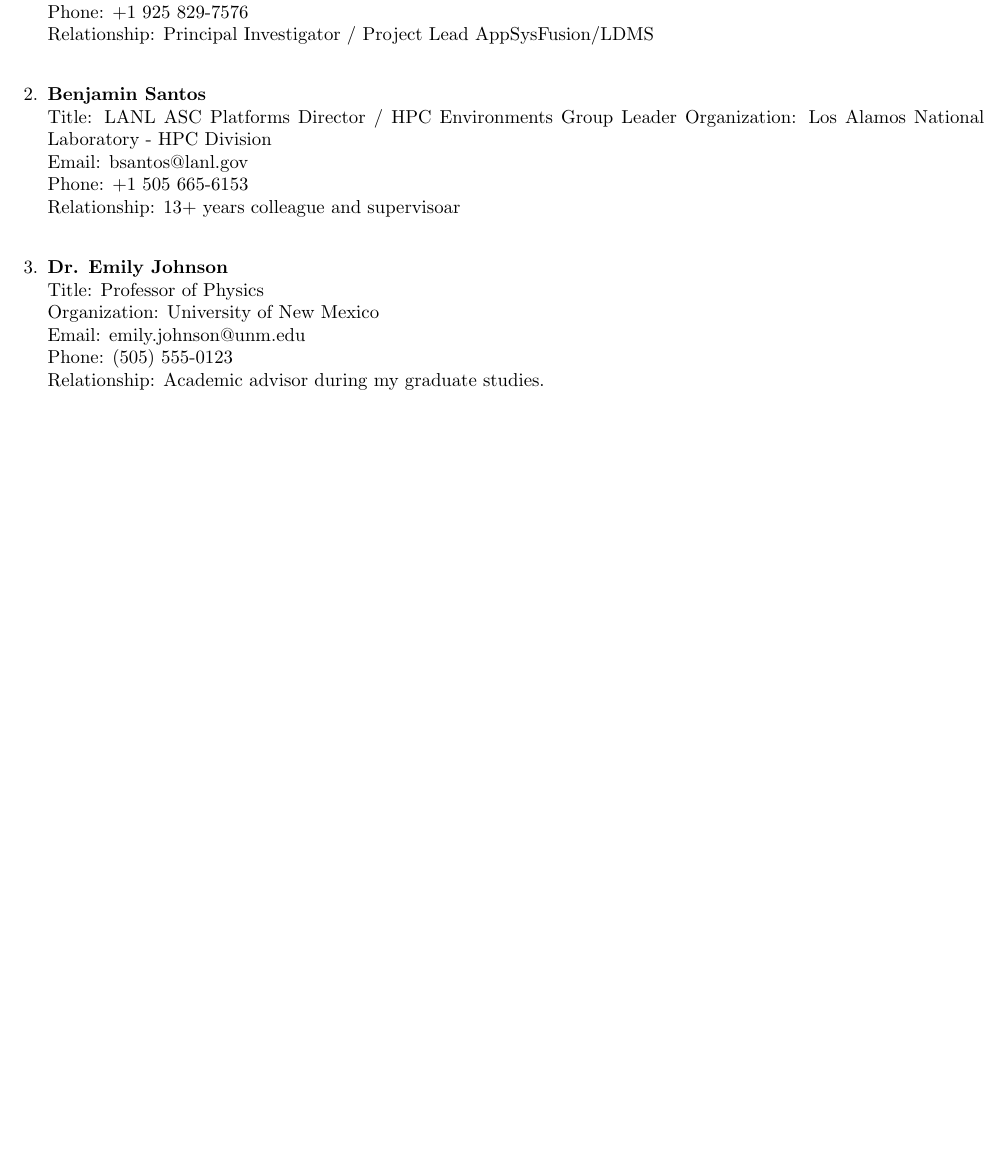
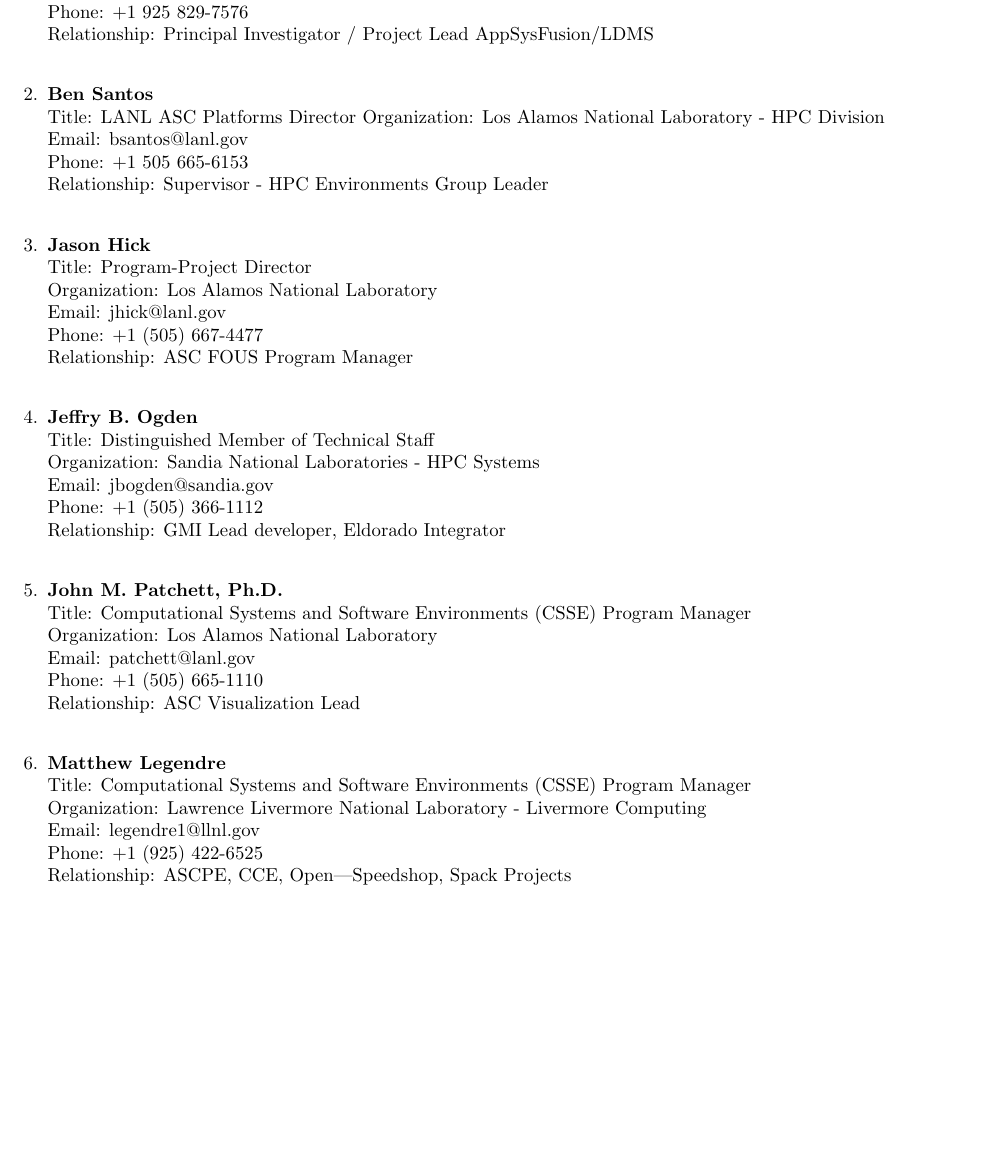
Before and after one commit to jennfshr/jkgreen_career_portfolio, a LaTeX document (jkgreen_professional_references-2026.tex): part of the page, cut so that both start at the same text. Compiled offline with pdfLaTeX.

Commit message:
more detail

```diff
--- a/jkgreen_professional_references-2026.tex
+++ b/jkgreen_professional_references-2026.tex
@@ -31,21 +31,48 @@
 
     \vspace{0.5cm} % Adds space between references
 
-    \item \textbf{Benjamin Santos} \\
-    Title: LANL ASC Platforms Director / HPC Environments Group Leader
+    \item \textbf{Ben Santos} \\
+    Title: LANL ASC Platforms Director
     Organization: Los Alamos National Laboratory - HPC Division \\
     Email: bsantos@lanl.gov \\
     Phone: +1 505 665-6153 \\
-    Relationship: 13+ years colleague and supervisoar
+    Relationship: Supervisor - HPC Environments Group Leader
 
     \vspace{0.5cm} % Adds space between references
 
-    \item \textbf{Dr. Emily Johnson} \\
-    Title: Professor of Physics \\
-    Organization: University of New Mexico \\
-    Email: emily.johnson@unm.edu \\
-    Phone: (505) 555-0123 \\
-    Relationship: Academic advisor during my graduate studies.
+    \item \textbf{Jason Hick} \\
+    Title: Program-Project Director \\
+    Organization: Los Alamos National Laboratory \\
+    Email: jhick@lanl.gov \\
+    Phone: +1 (505) 667-4477 \\
+    Relationship: ASC FOUS Program Manager
+
+    \vspace{0.5cm} % Adds space between references
+
+    \item \textbf{Jeffry B. Ogden} \\
+    Title: Distinguished Member of Technical Staff \\
+    Organization: Sandia National Laboratories - HPC Systems\\
+    Email: jbogden@sandia.gov \\
+    Phone: +1 (505) 366-1112 \\
+    Relationship: GMI Lead developer, Eldorado Integrator
+
+    \vspace{0.5cm} % Adds space between references
+
+    \item \textbf{John M. Patchett, Ph.D.} \\
+    Title: Computational Systems and Software Environments (CSSE) Program Manager \\
+    Organization: Los Alamos National Laboratory\\
+    Email: patchett@lanl.gov \\
+    Phone: +1 (505) 665-1110 \\
+    Relationship: ASC Visualization Lead
+
+    \vspace{0.5cm} % Adds space between references
+
+    \item \textbf{Matthew Legendre} \\
+    Title: Computational Systems and Software Environments (CSSE) Program Manager \\
+    Organization: Lawrence Livermore National Laboratory - Livermore Computing\\
+    Email: legendre1@llnl.gov \\
+    Phone: +1 (925) 422-6525 \\
+    Relationship: ASCPE, CCE, Open|Speedshop, Spack Projects
 \end{enumerate}}
 
 \end{document}
```
